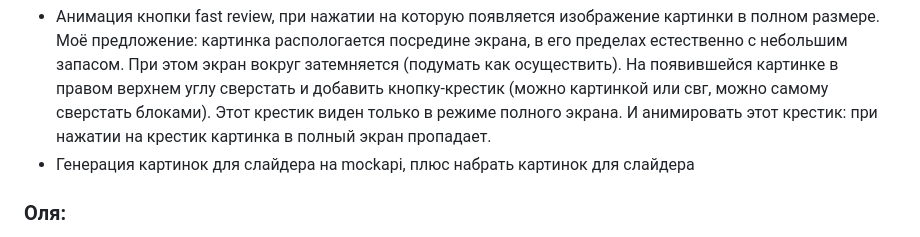
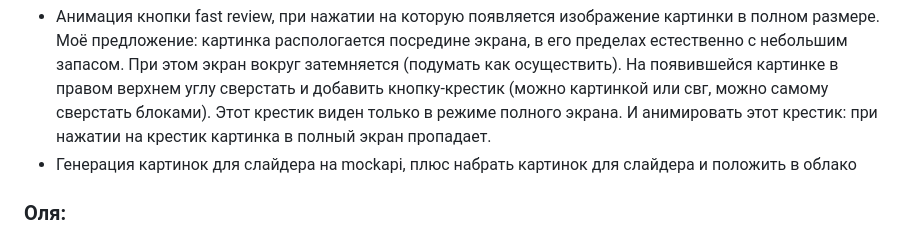
Before and after one commit to KaterinaPogorelova/Web-Store-course-work-, a Markdown page: README.md, the part around the change. Drawn GitHub-style.

```diff
--- a/README.md
+++ b/README.md
@@ -13,7 +13,7 @@ Our course work
 <h3 align='left'>Катя:</h3>
 
 + Анимация кнопки fast review, при нажатии на которую появляется изображение картинки в полном размере. Моё предложение: картинка распологается посредине экрана, в его пределах естественно с небольшим запасом. При этом экран вокруг затемняется (подумать как осуществить). На появившейся картинке в правом верхнем углу сверстать и добавить кнопку-крестик (можно картинкой или свг, можно самому сверстать блоками). Этот крестик виден только в режиме полного экрана. И анимировать этот крестик: при нажатии на крестик картинка в полный экран пропадает.
-+ Генерация картинок для слайдера на mockapi, плюс набрать картинок для слайдера
++ Генерация картинок для слайдера на mockapi, плюс набрать картинок для слайдера и положить в облако
 
 <h3 align='left'>Оля:</h3>
 
```
